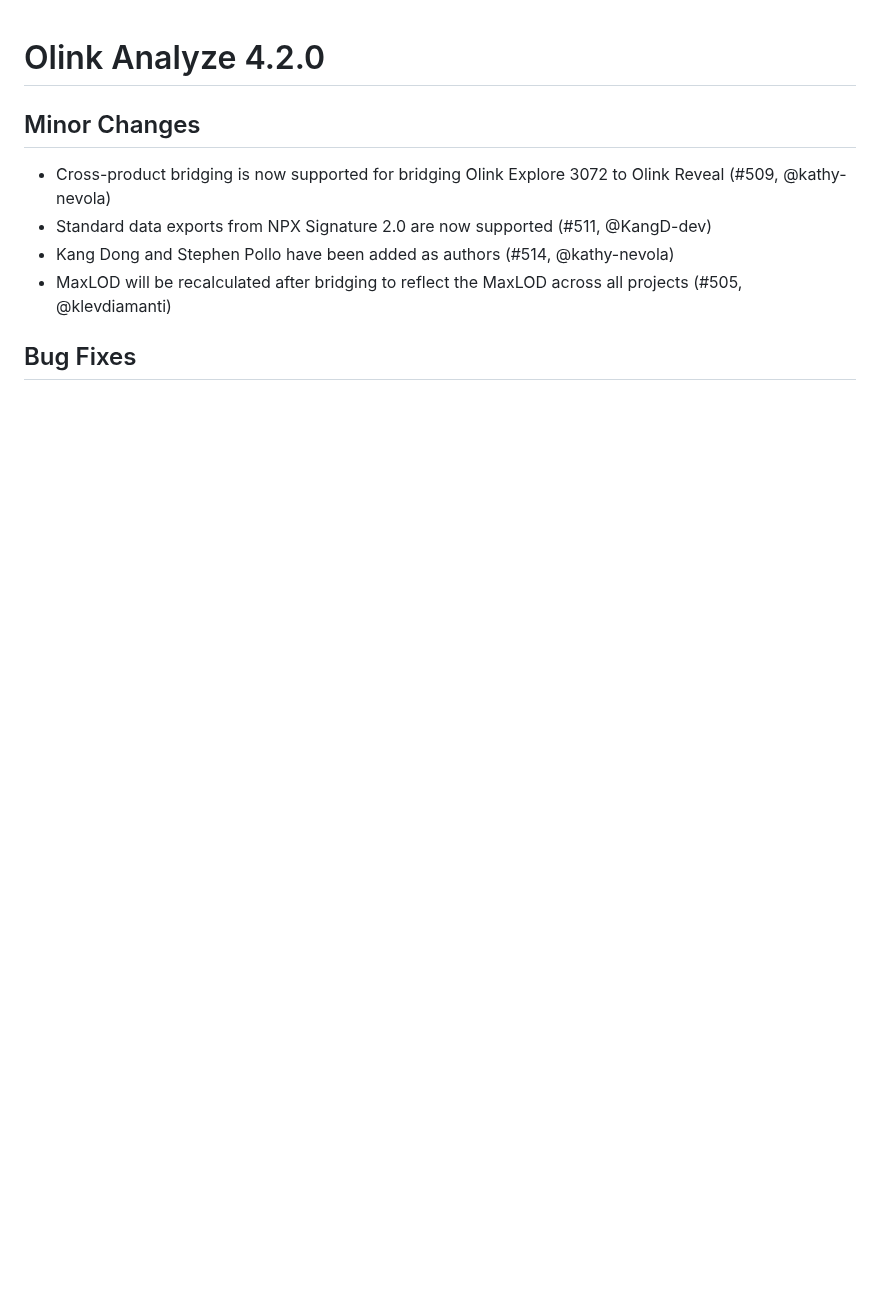
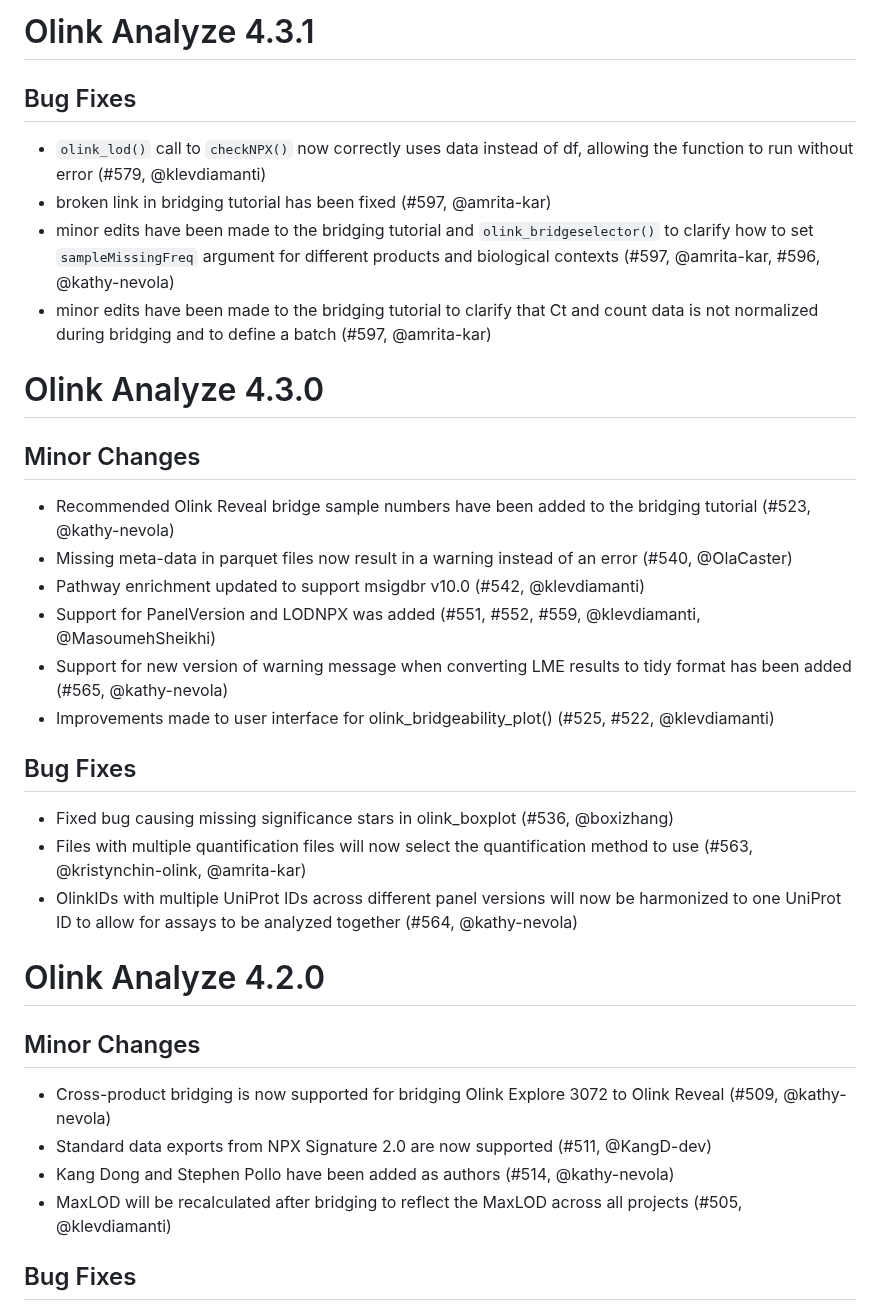
Before and after one commit to Olink-Proteomics/OlinkRPackage, a Markdown page: OlinkAnalyze/NEWS.md, the part around the change. Drawn GitHub-style; blank space fills up the shorter version.

Commit message:
update news

```diff
--- a/OlinkAnalyze/NEWS.md
+++ b/OlinkAnalyze/NEWS.md
@@ -1,3 +1,24 @@
+# Olink Analyze 4.3.1
+## Bug Fixes
+* `olink_lod()` call to `checkNPX()` now correctly uses data instead of df, allowing the function to run without error (#579, @klevdiamanti)
+* broken link in bridging tutorial has been fixed (#597, @amrita-kar)
+* minor edits have been made to the bridging tutorial and `olink_bridgeselector()` to clarify how to set `sampleMissingFreq` argument for different products and biological contexts (#597, @amrita-kar, #596, @kathy-nevola)
+* minor edits have been made to the bridging tutorial to clarify that Ct and count data is not normalized during bridging and to define a batch (#597, @amrita-kar)
+
+# Olink Analyze 4.3.0
+## Minor Changes
+* Recommended Olink Reveal bridge sample numbers have been added to the bridging tutorial (#523, @kathy-nevola)
+* Missing meta-data in parquet files now result in a warning instead of an error (#540, @OlaCaster)
+* Pathway enrichment updated to support msigdbr v10.0 (#542, @klevdiamanti)
+* Support for PanelVersion and LODNPX was added (#551, #552, #559, @klevdiamanti, @MasoumehSheikhi)
+* Support for new version of warning message when converting LME results to tidy format has been added (#565, @kathy-nevola)
+* Improvements made to user interface for olink_bridgeability_plot() (#525, #522, @klevdiamanti)
+
+## Bug Fixes
+* Fixed bug causing missing significance stars in olink_boxplot (#536, @boxizhang)
+* Files with multiple quantification files will now select the quantification method to use (#563, @kristynchin-olink, @amrita-kar)
+* OlinkIDs with multiple UniProt IDs across different panel versions will now be harmonized to one UniProt ID to allow for assays to be analyzed together (#564, @kathy-nevola)
+
 # Olink Analyze 4.2.0
 ## Minor Changes
 * Cross-product bridging is now supported for bridging Olink Explore 3072 to Olink Reveal (#509, @kathy-nevola)
```
